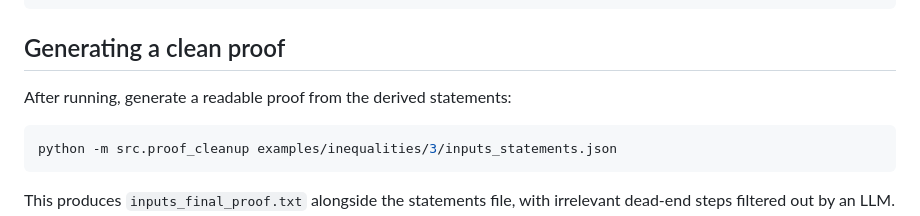
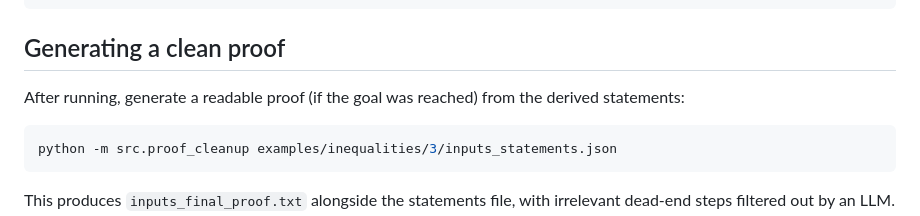
Before and after one commit to hoavu-cs/ProofBFS, a Markdown page: README.md, the part around one of its changes. Drawn GitHub-style.

Commit message:
Update readme for full proof write up instruction

````diff
--- a/README.md
+++ b/README.md
@@ -84,7 +84,7 @@ JSON file path: examples/inequalities/3/inputs.json
 
 ## Generating a clean proof
 
-After running, generate a readable proof from the derived statements:
+After running, generate a readable proof (if the goal was reached) from the derived statements:
 
 ```bash
 python -m src.proof_cleanup examples/inequalities/3/inputs_statements.json
````
Also changed, not shown: other parts of README.md (+3 -3 lines).
